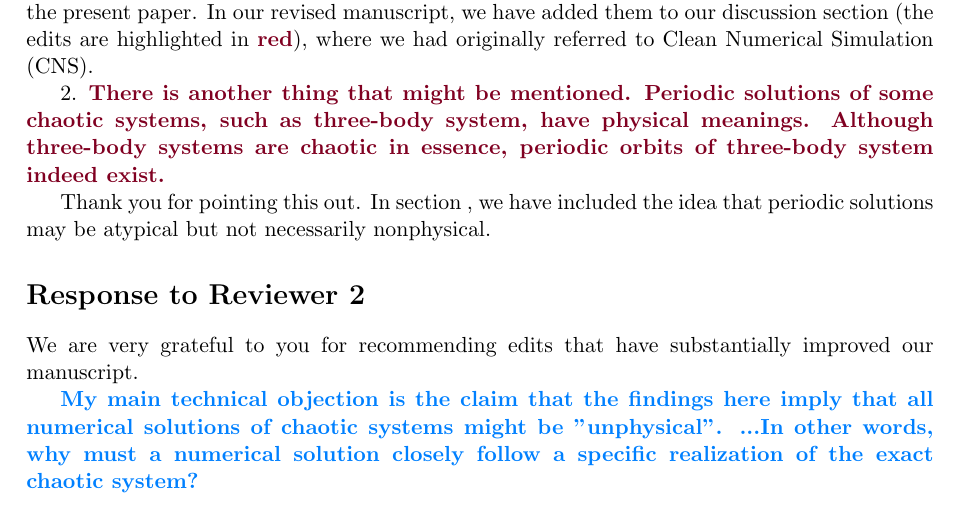
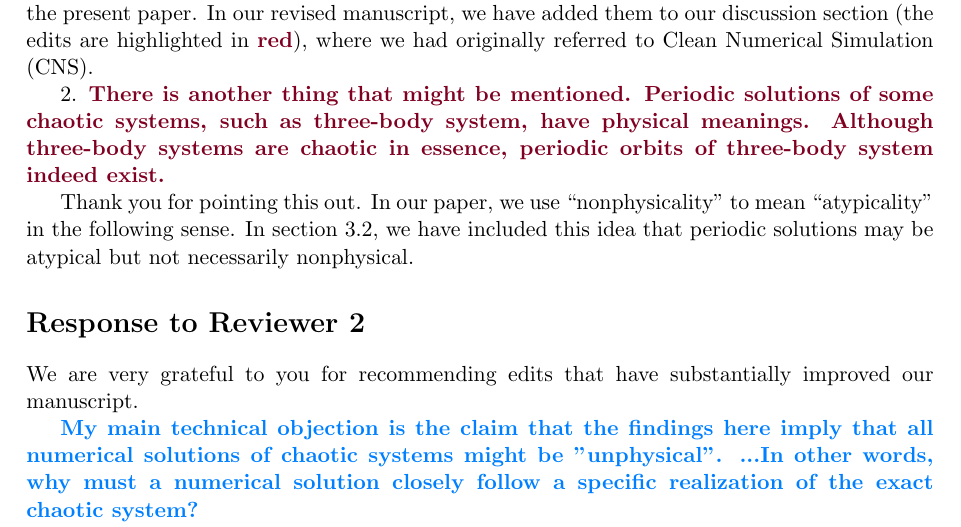
Before and after one commit to ni-sha-c/shadowing, a LaTeX document (letter/responseToReviewers.tex): part of page 1 of 3, cut so that both start at the same text. Compiled offline with pdfLaTeX.

Commit message:
atypical nonphysical

```diff
--- a/letter/responseToReviewers.tex
+++ b/letter/responseToReviewers.tex
@@ -50,7 +50,7 @@ We thank the reviewer for pointing out multiple references that support the conc
 
 2. \reviewerOne{There is another thing that might be mentioned.  Periodic solutions of some chaotic systems, such as three-body system, have physical meanings.  Although three-body systems are chaotic in essence, periodic orbits of three-body system indeed exist.}
 
-Thank you for pointing this out. In section , we have included the idea that periodic solutions may be atypical but not necessarily nonphysical.
+Thank you for pointing this out. In our paper, we use ``nonphysicality'' to mean ``atypicality'' in the following sense. In section 3.2, we have included this idea that periodic solutions may be atypical but not necessarily nonphysical.
 
 \section*{Response to Reviewer 2}
 We are very grateful to you for recommending edits that have substantially improved our manuscript.
```
